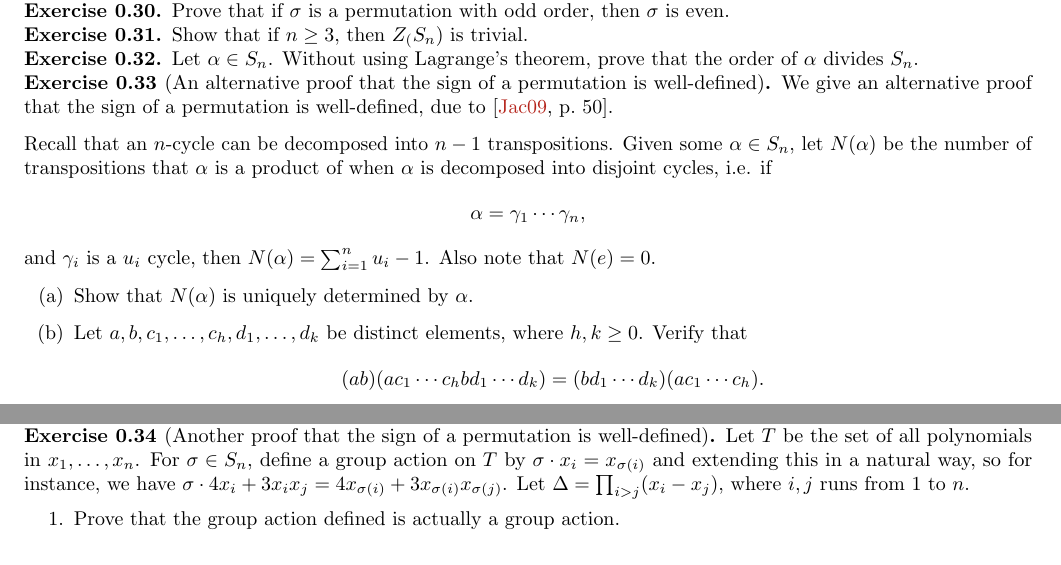
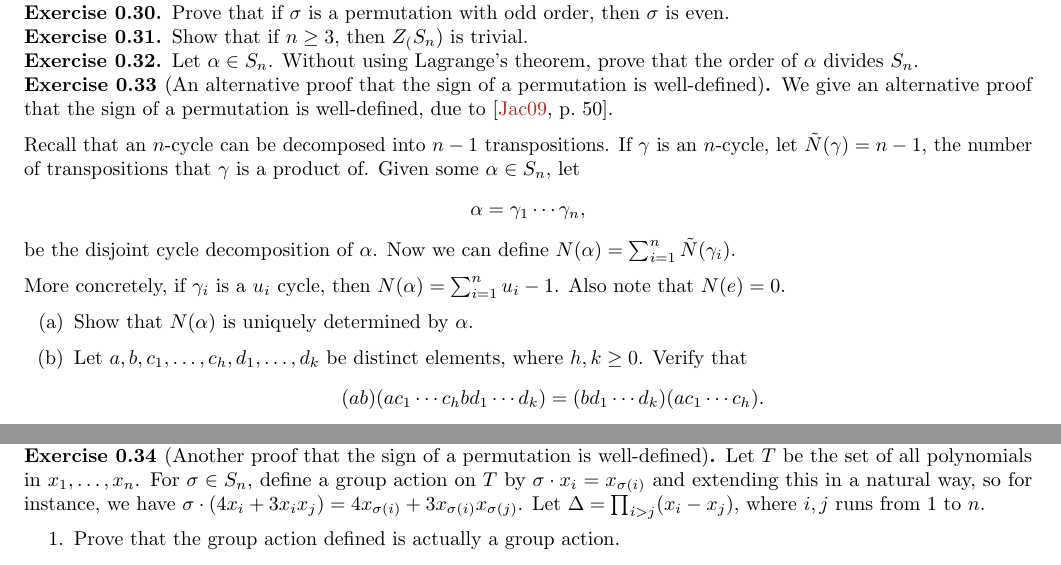
Before and after one commit to bushshrub/algebra-book, a LaTeX document (chapter-4-permutation-groups.tex): two parts of pages 5 and 6 of 6, joined at a grey line, cut so that both start at the same text. Compiled offline with pdfLaTeX.

Commit message:
rephrase exercise for clarity

```diff
--- a/chapter-4-permutation-groups.tex
+++ b/chapter-4-permutation-groups.tex
@@ -468,15 +468,18 @@ the importance of constructing good definitions.
     We give an alternative proof that the sign of a permutation is well-defined,
     due to \autocite[\pno~50]{Jacobson_2009}.
 
-    Recall that an $n$-cycle can be decomposed into $n-1$ transpositions. Given
-    some $\alpha \in S_n$, let $N(\alpha)$ be the number of transpositions that
-    $\alpha$ is a product of when $\alpha$ is decomposed into disjoint cycles, i.e.
-    if
+    Recall that an $n$-cycle can be decomposed into $n-1$ transpositions. If
+    $\gamma$ is an $n$-cycle, let $\tilde N(\gamma) = n - 1$, the number of
+    transpositions that $\gamma$ is a product of.  Given some $\alpha \in S_n$,
+    let
     \[
         \alpha = \gamma_1 \cdots \gamma_n,
     \]
-    and $\gamma_i$ is a $u_i$ cycle, then $N(\alpha) = \sum_{i=1}^n u_i - 1$.
-    Also note that $N(e) = 0$.
+    be the disjoint cycle decomposition of $\alpha$. Now we can define
+    $N(\alpha) = \sum_{i=1}^n \tilde N(\gamma_i)$.
+
+    More concretely, if $\gamma_i$ is a $u_i$ cycle, then $N(\alpha) =
+    \sum_{i=1}^n u_i - 1$. Also note that $N(e) = 0$.
     \begin{enumerate}[label=(\alph*)]
         \item Show that $N(\alpha)$ is uniquely determined by $\alpha$.
         \item Let $a, b, c_1, \dots, c_h, d_1, \dots, d_k$ be distinct elements,
```
Also changed, not shown: chapter-4-permutation-groups.tex (4 more changed lines).
